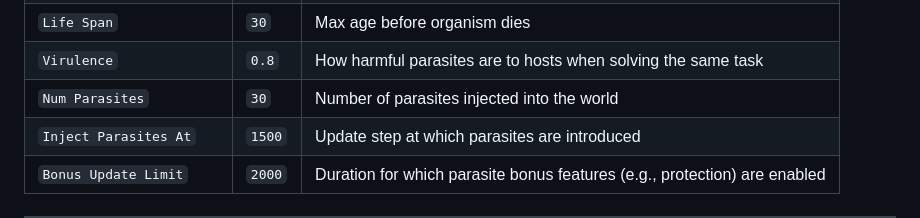
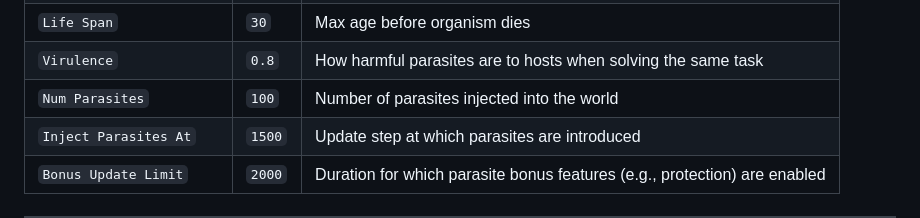
Before and after one commit to CS361-S25/final-project-selmaisha, a Markdown page: README.md, the part around the change. Rendered like a GitHub page.

Commit message:
updated web panel and config settings

```diff
--- a/README.md
+++ b/README.md
@@ -38,7 +38,7 @@ You can adjust the simulation using the panel on the web interface. For best res
 | `Num Boxes`              | `20`    | Grid dimension (20 × 20 world size)                                        |
 | `Life Span`              | `30`    | Max age before organism dies                                               |
 | `Virulence`              | `0.8`   | How harmful parasites are to hosts when solving the same task              |
-| `Num Parasites`          | `30`    | Number of parasites injected into the world                                |
+| `Num Parasites`          | `100`    | Number of parasites injected into the world                                |
 | `Inject Parasites At`    | `1500`  | Update step at which parasites are introduced                              |
 | `Bonus Update Limit`     | `2000`  | Duration for which parasite bonus features (e.g., protection) are enabled  |
 
```
